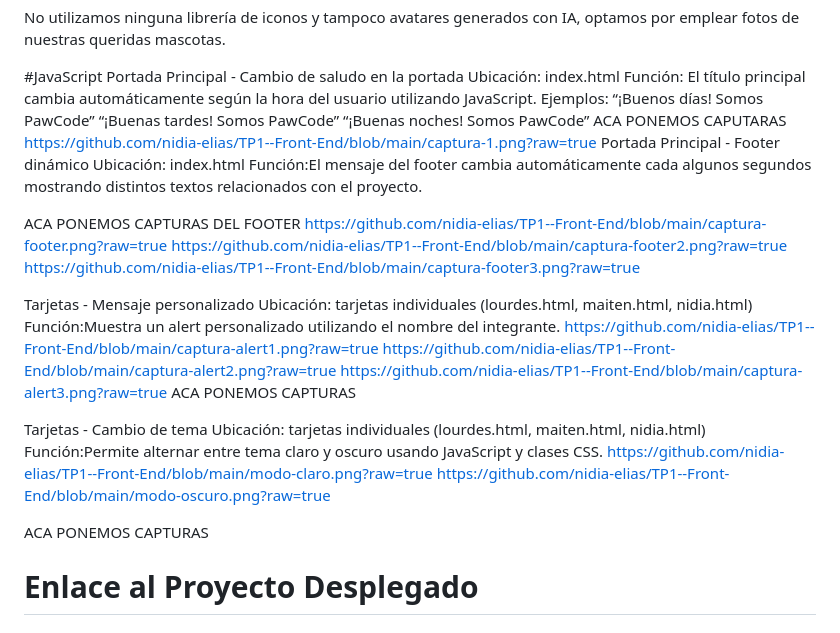
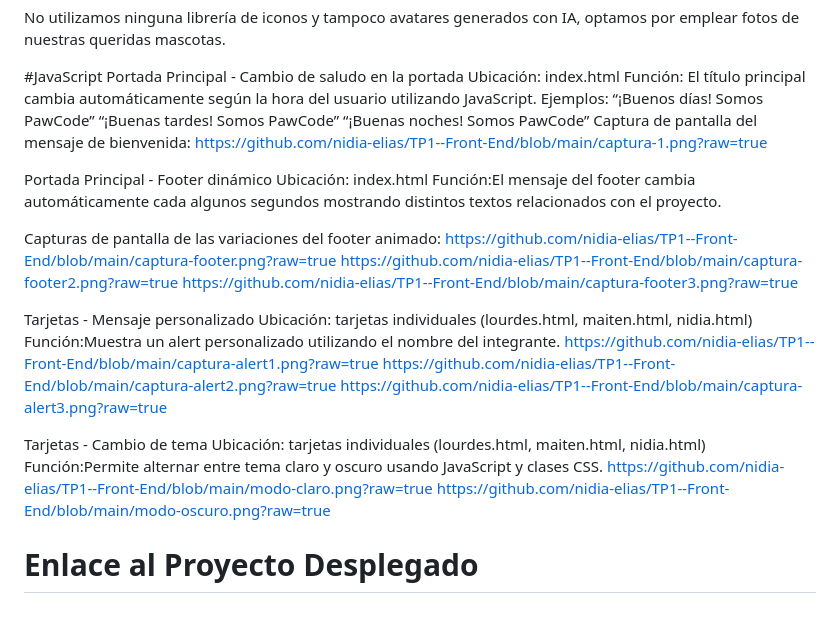
Before and after one commit to nidia-elias/TP1--Front-End, a Markdown page: README.md, the part around the change. Rendered like a GitHub page.

Commit message:
borré comentarios

```diff
--- a/README.md
+++ b/README.md
@@ -60,13 +60,14 @@ Ejemplos:
 “¡Buenos días! Somos PawCode”
 “¡Buenas tardes! Somos PawCode”
 “¡Buenas noches! Somos PawCode”
-ACA PONEMOS CAPUTARAS
+Captura de pantalla del mensaje de bienvenida:
 https://github.com/nidia-elias/TP1--Front-End/blob/main/captura-1.png?raw=true
+
 Portada Principal - Footer dinámico
 Ubicación: index.html
 Función:El mensaje del footer cambia automáticamente cada algunos segundos mostrando distintos textos relacionados con el proyecto.
 
-ACA PONEMOS CAPTURAS DEL FOOTER
+Capturas de pantalla de las variaciones del footer animado:
 https://github.com/nidia-elias/TP1--Front-End/blob/main/captura-footer.png?raw=true
 https://github.com/nidia-elias/TP1--Front-End/blob/main/captura-footer2.png?raw=true
 https://github.com/nidia-elias/TP1--Front-End/blob/main/captura-footer3.png?raw=true
@@ -77,7 +78,7 @@ Función:Muestra un alert personalizado utilizando el nombre del integrante.
 https://github.com/nidia-elias/TP1--Front-End/blob/main/captura-alert1.png?raw=true
 https://github.com/nidia-elias/TP1--Front-End/blob/main/captura-alert2.png?raw=true
 https://github.com/nidia-elias/TP1--Front-End/blob/main/captura-alert3.png?raw=true
-ACA PONEMOS CAPTURAS
+
 
 Tarjetas - Cambio de tema
 Ubicación: tarjetas individuales (lourdes.html, maiten.html, nidia.html)
@@ -85,7 +86,6 @@ Función:Permite alternar entre tema claro y oscuro usando JavaScript y clases C
 https://github.com/nidia-elias/TP1--Front-End/blob/main/modo-claro.png?raw=true
 https://github.com/nidia-elias/TP1--Front-End/blob/main/modo-oscuro.png?raw=true
 
-ACA PONEMOS CAPTURAS
 
 # Enlace al Proyecto Desplegado
 
```
